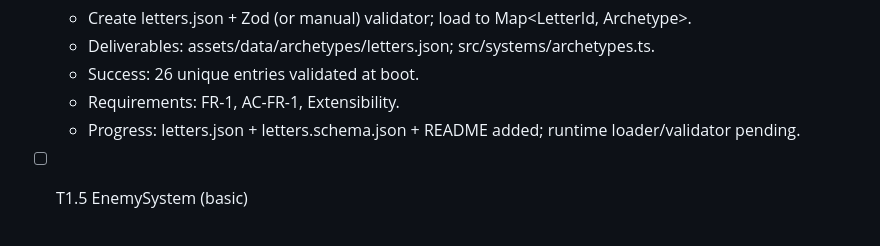
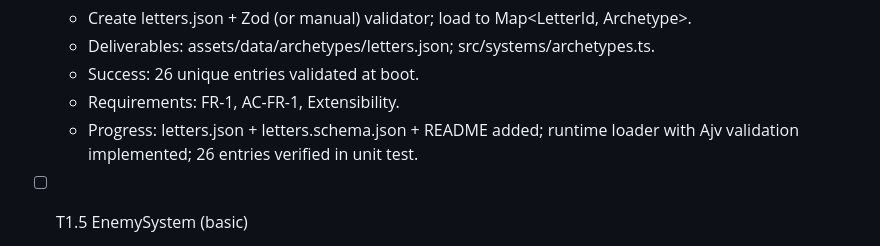
Before and after one commit to MrPanda-to-you/AlpabhetInvaders, a Markdown page: specs/tasks.md, the part around the change. GitHub-like rendering.

Commit message:
docs(tasks): update T1.4 progress (loader + validation + tests passing)

```diff
--- a/specs/tasks.md
+++ b/specs/tasks.md
@@ -45,7 +45,7 @@ Branch: feat/phase-1-mvp-core-archetypes (created)
   - Deliverables: assets/data/archetypes/letters.json; src/systems/archetypes.ts.
   - Success: 26 unique entries validated at boot.
   - Requirements: FR-1, AC-FR-1, Extensibility.
-  - Progress: letters.json + letters.schema.json + README added; runtime loader/validator pending.
+  - Progress: letters.json + letters.schema.json + README added; runtime loader with Ajv validation implemented; 26 entries verified in unit test.
 
 - [ ] T1.5 EnemySystem (basic)
   - Implement entity model, movement & attack strategy registries; A, B, C minimal.
```
